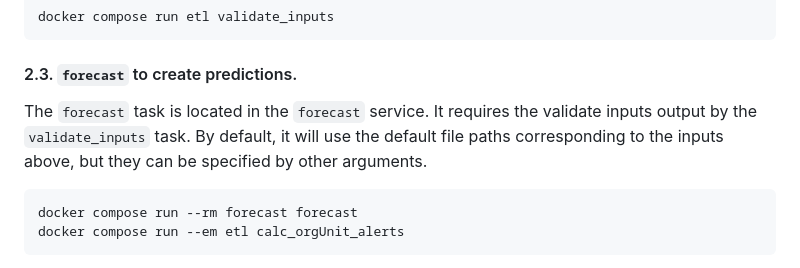
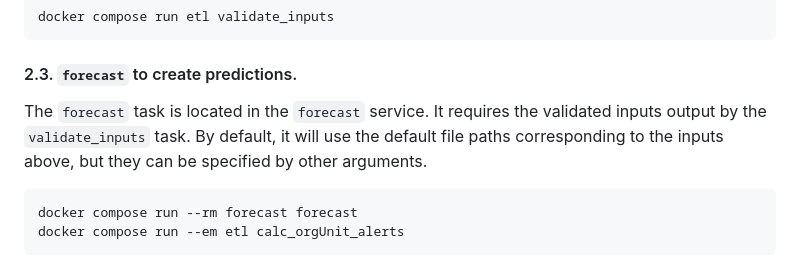
Before and after one commit to Pivot-Madagascar/pridec-docker, a Markdown page: README.md, the part around the change. GitHub-like rendering.

````diff
--- a/README.md
+++ b/README.md
@@ -216,7 +216,7 @@ docker compose run etl validate_inputs
 
 #### 2.3. `forecast` to create predictions.
 
-The `forecast` task is located in the `forecast` service. It requires the validate inputs output by the `validate_inputs` task. By default, it will use the default file paths corresponding to the inputs above, but they can be specified by other arguments.
+The `forecast` task is located in the `forecast` service. It requires the validated inputs output by the `validate_inputs` task. By default, it will use the default file paths corresponding to the inputs above, but they can be specified by other arguments.
 
 
 ```
````
Also changed, not shown: documentation/etl_formulaire.md (+8 -7 lines).
